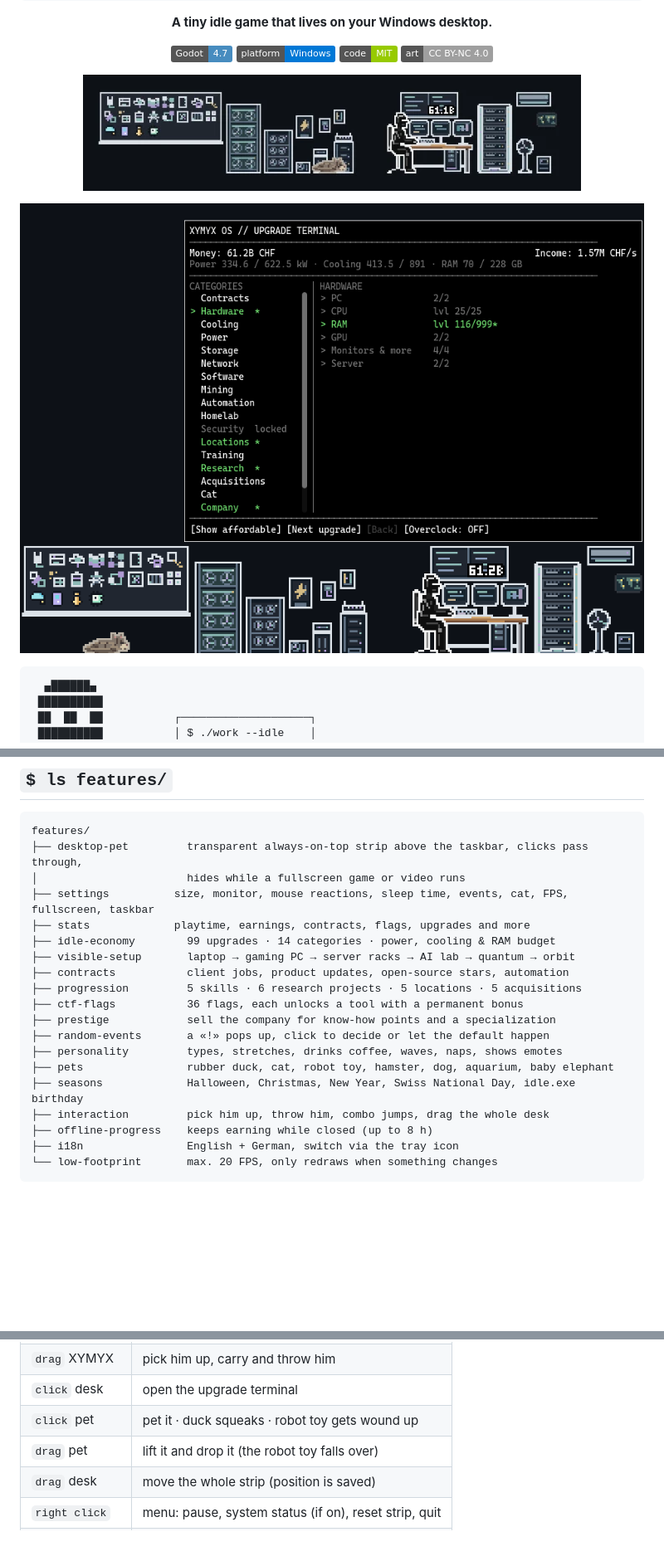
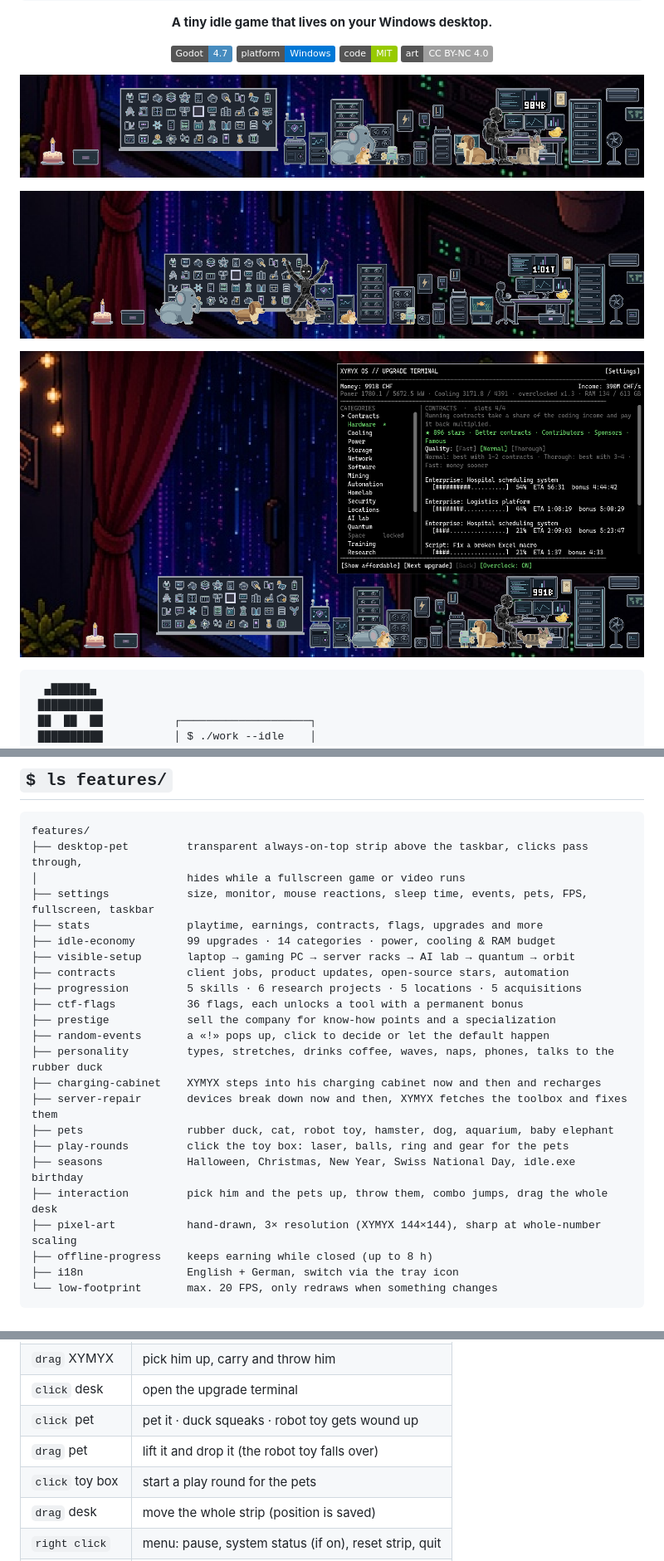
Before and after one commit to XYMYX/idle.exe, a Markdown page: README.md, 3 parts joined by grey strips. Shown at 83% size. GitHub-like rendering; pictures changed too: docs/screenshot_pets.png (added), docs/screenshot_strip.png, docs/screenshot_terminal.png; badges without logos; blank space fills up the shorter version.

Commit message:
Update the README with new screenshots and the v0.3.0 feature list

```diff
--- a/README.md
+++ b/README.md
@@ -20,7 +20,9 @@
 
 <div align="center">
 
-![XYMYX at his desk above the taskbar, with his cat and a full room](docs/screenshot_strip.png)
+![XYMYX at his desk above the taskbar, with his pets and a full room](docs/screenshot_strip.png)
+
+![XYMYX cheering, surrounded by the elephant, dog, cat and hamster](docs/screenshot_pets.png)
 
 ![The upgrade terminal above the room](docs/screenshot_terminal.png)
 
@@ -50,8 +52,8 @@
 features/
 ├── desktop-pet         transparent always-on-top strip above the taskbar, clicks pass through,
 │                       hides while a fullscreen game or video runs
-├── settings          size, monitor, mouse reactions, sleep time, events, cat, FPS, fullscreen, taskbar
-├── stats             playtime, earnings, contracts, flags, upgrades and more
+├── settings            size, monitor, mouse reactions, sleep time, events, pets, FPS, fullscreen, taskbar
+├── stats               playtime, earnings, contracts, flags, upgrades and more
 ├── idle-economy        99 upgrades · 14 categories · power, cooling & RAM budget
 ├── visible-setup       laptop → gaming PC → server racks → AI lab → quantum → orbit
 ├── contracts           client jobs, product updates, open-source stars, automation
@@ -59,10 +61,14 @@ features/
 ├── ctf-flags           36 flags, each unlocks a tool with a permanent bonus
 ├── prestige            sell the company for know-how points and a specialization
 ├── random-events       a «!» pops up, click to decide or let the default happen
-├── personality         types, stretches, drinks coffee, waves, naps, shows emotes
+├── personality         types, stretches, drinks coffee, waves, naps, phones, talks to the rubber duck
+├── charging-cabinet    XYMYX steps into his charging cabinet now and then and recharges
+├── server-repair       devices break down now and then, XYMYX fetches the toolbox and fixes them
 ├── pets                rubber duck, cat, robot toy, hamster, dog, aquarium, baby elephant
+├── play-rounds         click the toy box: laser, balls, ring and gear for the pets
 ├── seasons             Halloween, Christmas, New Year, Swiss National Day, idle.exe birthday
-├── interaction         pick him up, throw him, combo jumps, drag the whole desk
+├── interaction         pick him and the pets up, throw them, combo jumps, drag the whole desk
+├── pixel-art           hand-drawn, 3× resolution (XYMYX 144×144), sharp at whole-number scaling
 ├── offline-progress    keeps earning while closed (up to 8 h)
 ├── i18n                English + German, switch via the tray icon
 └── low-footprint       max. 20 FPS, only redraws when something changes
@@ -94,6 +100,7 @@ autostart ........ OFF by default; if on: one value in HKCU\...\CurrentVersion\R
 | `click` desk | open the upgrade terminal |
 | `click` pet | pet it · duck squeaks · robot toy gets wound up |
 | `drag` pet | lift it and drop it (the robot toy falls over) |
+| `click` toy box | start a play round for the pets |
 | `drag` desk | move the whole strip (position is saved) |
 | `right click` | menu: pause, system status (if on), reset strip, quit |
 | tray icon | left: terminal · right: menu incl. language |
```
